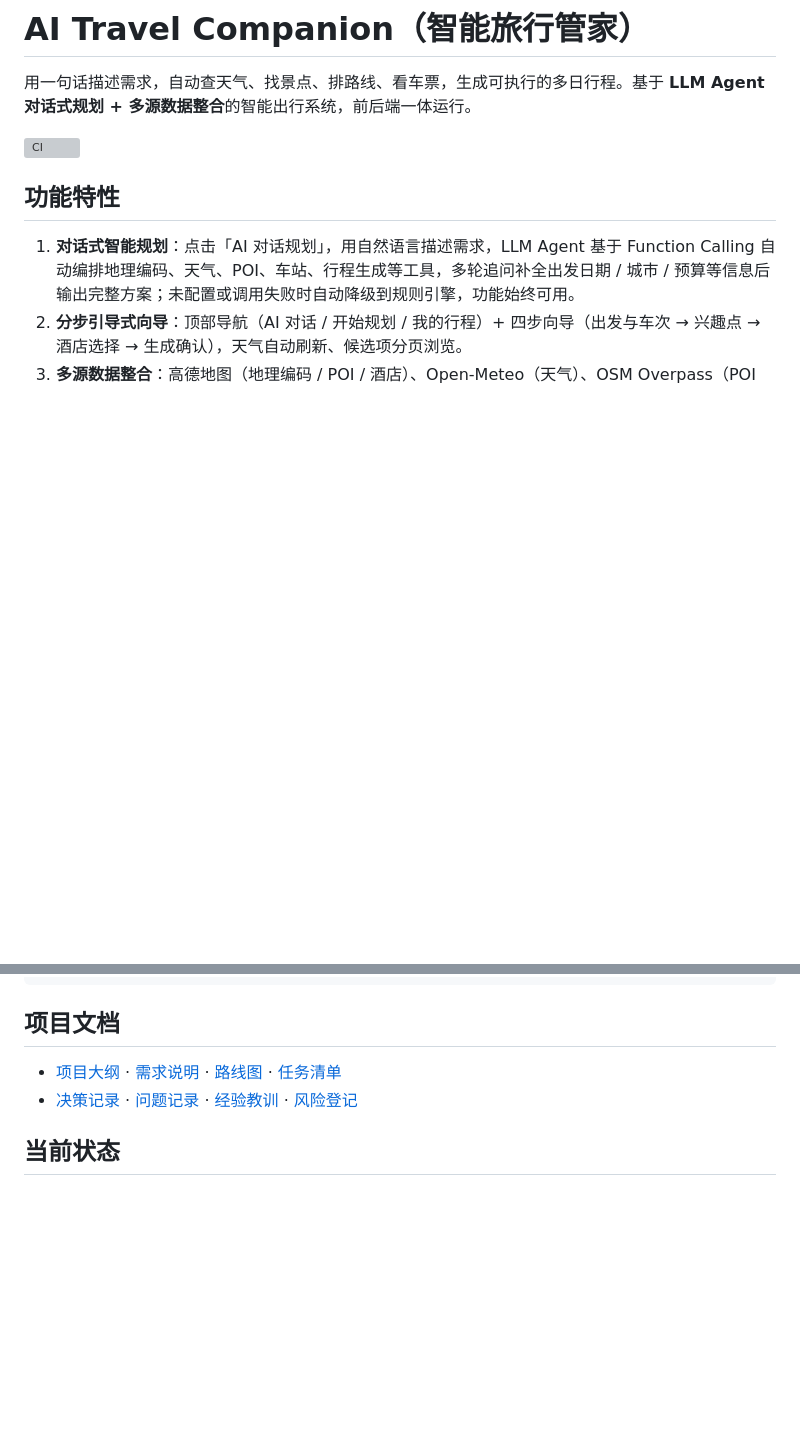
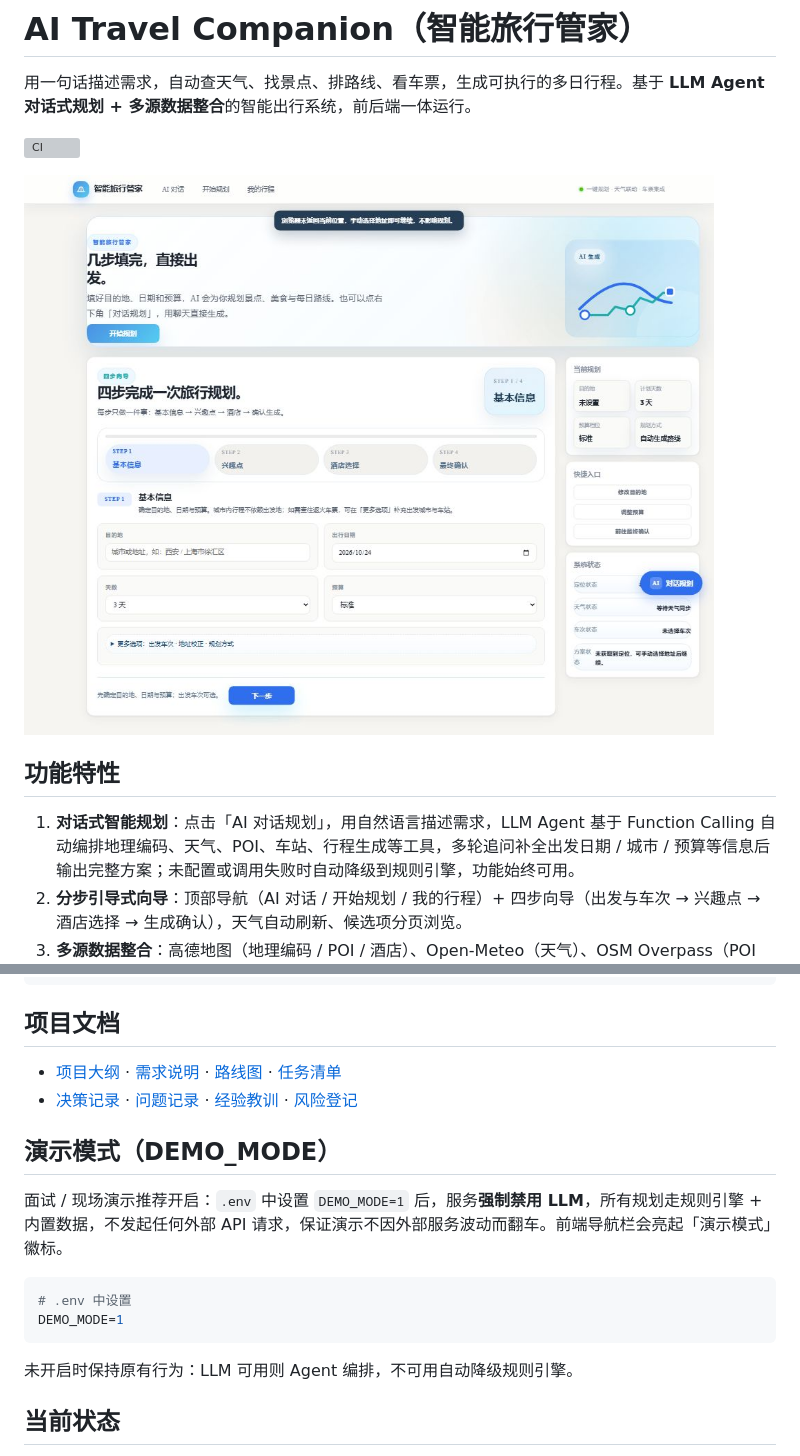
Before and after one commit to H-F-F/travel-companion, a Markdown page: README.md, 2 parts joined by grey strips. Drawn GitHub-style; pictures changed too: docs/screenshot.png (added); blank space fills up the shorter version; grey boxes are pictures that could not be loaded.

Commit message:
feat: v0.7.0 演示模式（DEMO_MODE）+ README 架构图与产品截图 + 规则引擎解析修复

````diff
--- a/README.md
+++ b/README.md
@@ -3,6 +3,8 @@
 用一句话描述需求，自动查天气、找景点、排路线、看车票，生成可执行的多日行程。基于 **LLM Agent 对话式规划 + 多源数据整合**的智能出行系统，前后端一体运行。
 
 [![CI](https://github.com/H-F-F/travel-companion/actions/workflows/ci.yml/badge.svg)](https://github.com/H-F-F/travel-companion/actions/workflows/ci.yml)
+
+![产品界面](docs/screenshot.png)
 
 ## 功能特性
 
@@ -184,6 +205,17 @@ data/
 - [项目大纲](./智能旅行管家-项目大纲.md) · [需求说明](./项目需求说明.md) · [路线图](./项目路线图.md) · [任务清单](./任务清单.md)
 - [决策记录](./决策记录.md) · [问题记录](./问题记录.md) · [经验教训](./经验教训.md) · [风险登记](./风险登记.md)
 
+## 演示模式（DEMO_MODE）
+
+面试 / 现场演示推荐开启：`.env` 中设置 `DEMO_MODE=1` 后，服务**强制禁用 LLM**，所有规划走规则引擎 + 内置数据，不发起任何外部 API 请求，保证演示不因外部服务波动而翻车。前端导航栏会亮起「演示模式」徽标。
+
+```powershell
+# .env 中设置
+DEMO_MODE=1
+```
+
+未开启时保持原有行为：LLM 可用则 Agent 编排，不可用自动降级规则引擎。
+
 ## 当前状态
 
 - v0.6.0：SSE 真实流式输出（`/api/v1/chat/stream` 按 token 推送，工具步骤即时出现；失败自动降级整包）。
````
Also changed, not shown: other parts of README.md (+19 -0 lines), 6 other files.
